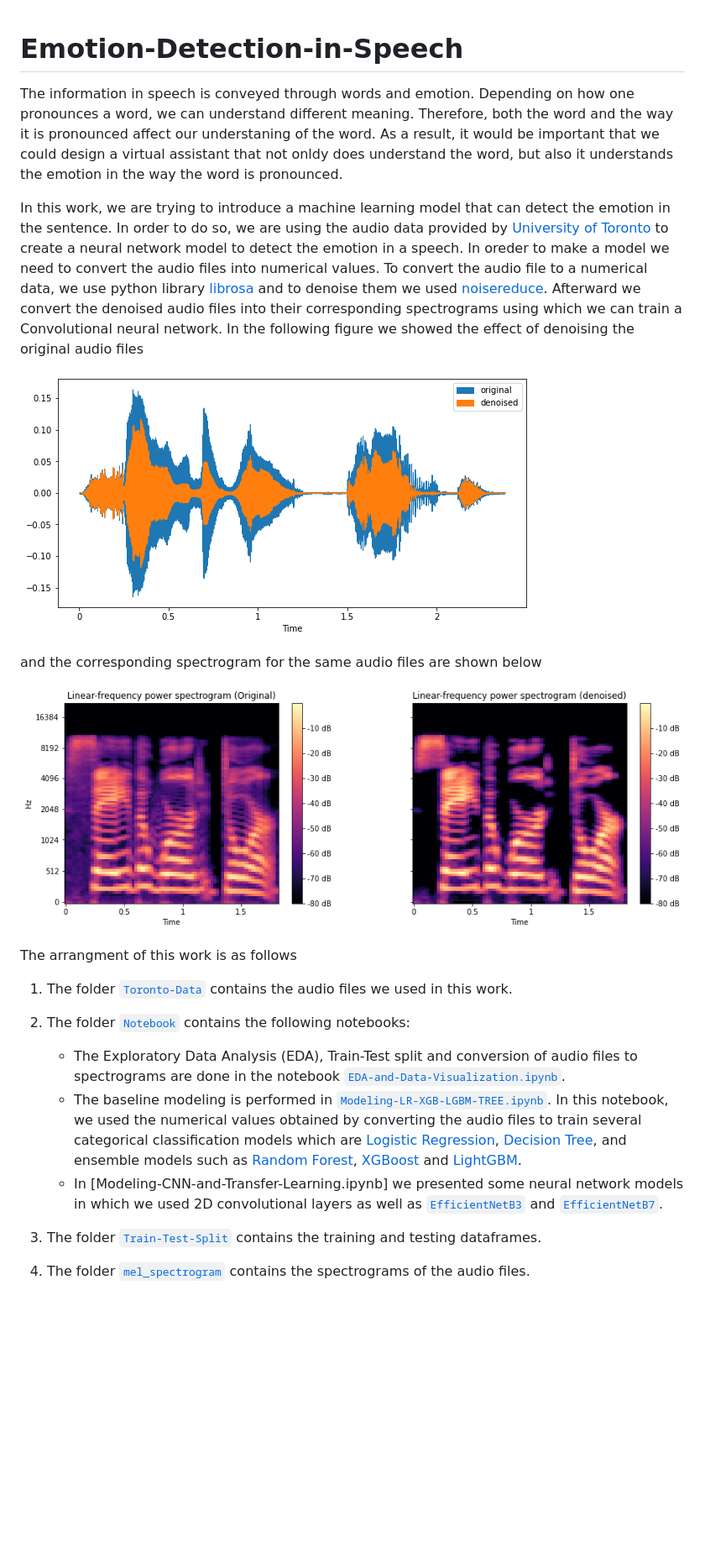
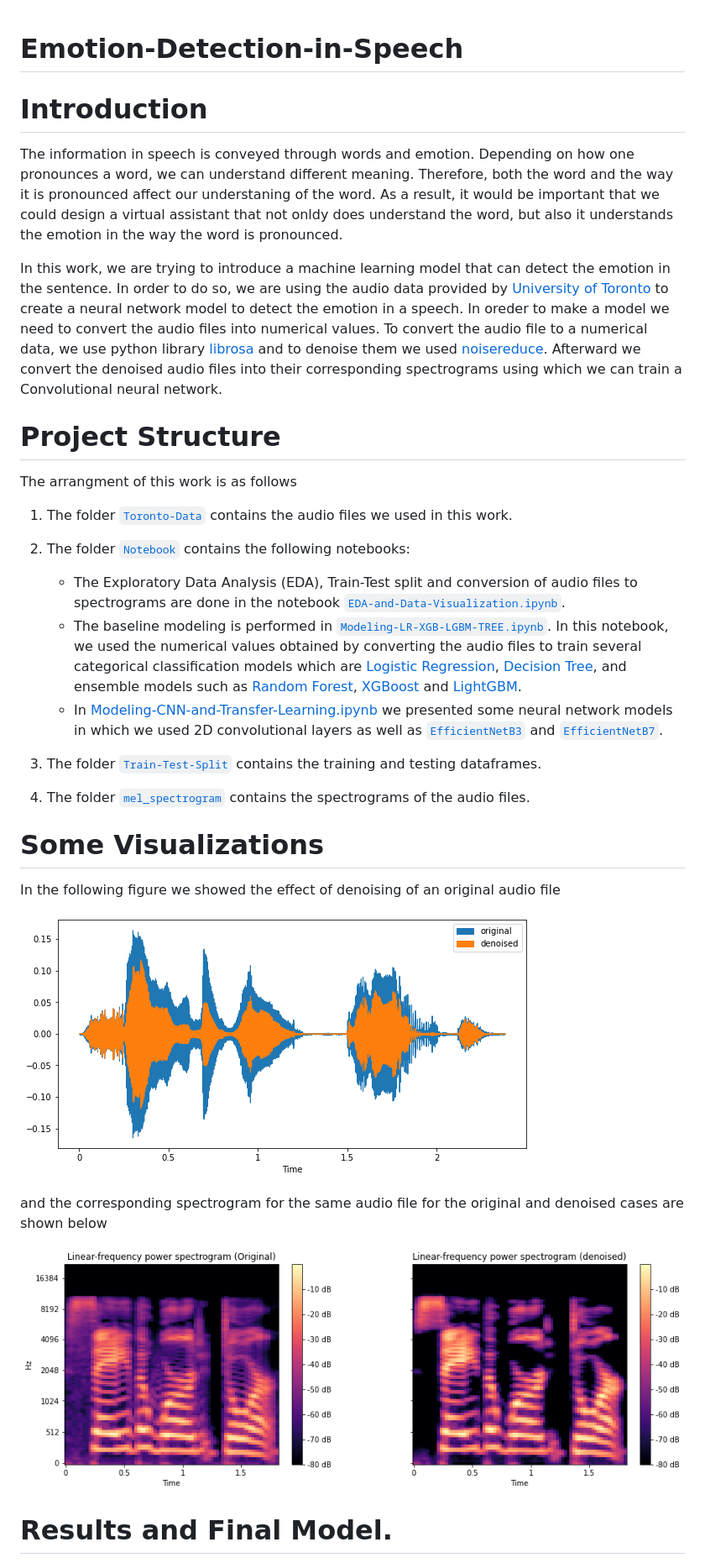
Before and after one commit to miladshiraniUCB/Emotion-Detection-in-Speech, a Markdown page: README.md, the part around the change printed below. Shown: that part at 84% size. GitHub-like rendering; blank space fills up the shorter version.

```diff
--- a/README.md
+++ b/README.md
@@ -1,4 +1,6 @@
 # Emotion-Detection-in-Speech
+
+# Introduction
 
 The information in speech is conveyed through words and emotion. Depending on how one
 pronounces a word, we can understand different meaning. Therefore, both the word
@@ -15,16 +17,11 @@ make a model we need to convert the audio files into numerical values. To conver
 the audio file to a numerical data, we use python library [librosa](https://librosa.org/)
 and to denoise them we used [noisereduce](https://pypi.org/project/noisereduce/).
 Afterward we convert the denoised audio files into their corresponding spectrograms
-using which we can train a Convolutional neural network. In the following figure
-we showed the effect of denoising the original audio files
-
-![](./original-denoised.png)
-
-and the corresponding spectrogram for the same audio files are shown below
-
-![](./spectrogram.png)
+using which we can train a Convolutional neural network.
 
 
+
+# Project Structure
 The arrangment of this work is as follows
 
 1. The folder [`Toronto-Data`](https://github.com/miladshiraniUCB/Emotion-Detection-in-Speech/tree/main/Toronto-Data) contains the audio files we used in this work.
@@ -35,9 +32,24 @@ The arrangment of this work is as follows
     the audio files to train several categorical classification models which are
     [Logistic Regression](https://scikit-learn.org/stable/modules/generated/sklearn.linear_model.LogisticRegression.html), [Decision Tree](https://scikit-learn.org/stable/modules/tree.html), and ensemble models such as
     [Random Forest](https://scikit-learn.org/stable/modules/generated/sklearn.ensemble.RandomForestClassifier.html), [XGBoost](https://xgboost.readthedocs.io/en/stable/python/python_intro.html) and [LightGBM](https://lightgbm.readthedocs.io/en/v3.3.2/).
-    * In [Modeling-CNN-and-Transfer-Learning.ipynb] we presented some neural network models
+    * In [Modeling-CNN-and-Transfer-Learning.ipynb](https://github.com/miladshiraniUCB/Emotion-Detection-in-Speech/blob/main/Notebook/Modeling-CNN-and-Transfer-Learning.ipynb) we presented some neural network models
     in which we used 2D convolutional layers as well as [`EfficientNetB3`](https://www.tensorflow.org/api_docs/python/tf/keras/applications/efficientnet/EfficientNetB3)
     and [`EfficientNetB7`](https://www.tensorflow.org/api_docs/python/tf/keras/applications/efficientnet/EfficientNetB7).
 
 3. The folder [`Train-Test-Split`](https://github.com/miladshiraniUCB/Emotion-Detection-in-Speech/tree/main/Train-Test-Split) contains the training and testing dataframes.
 4. The folder [`mel_spectrogram`](https://github.com/miladshiraniUCB/Emotion-Detection-in-Speech/tree/main/mel_spectrogram) contains the spectrograms of the audio files.
+
+# Some Visualizations
+
+In the following figure we showed the effect of denoising of an original audio file
+
+![](./original-denoised.png)
+
+and the corresponding spectrogram for the same audio file for the original and
+denoised cases are shown below
+
+![](./spectrogram.png)
+
+
+# Results and Final Model.
+
```
Also changed, not shown: other parts of README.md (+12 -0 lines), final-model.png (added), results.png (added).
